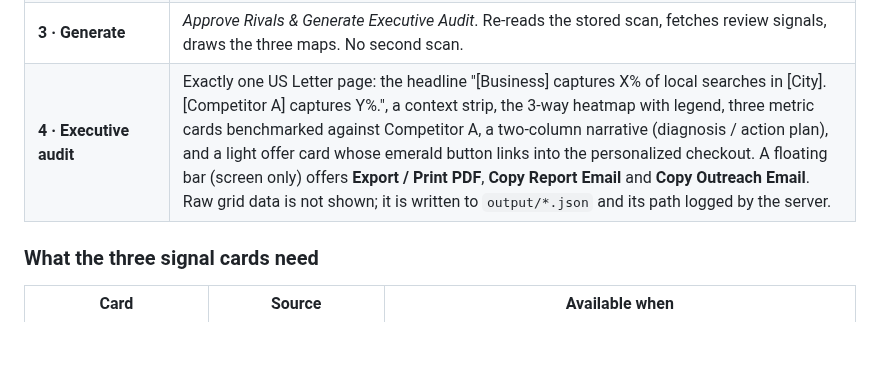
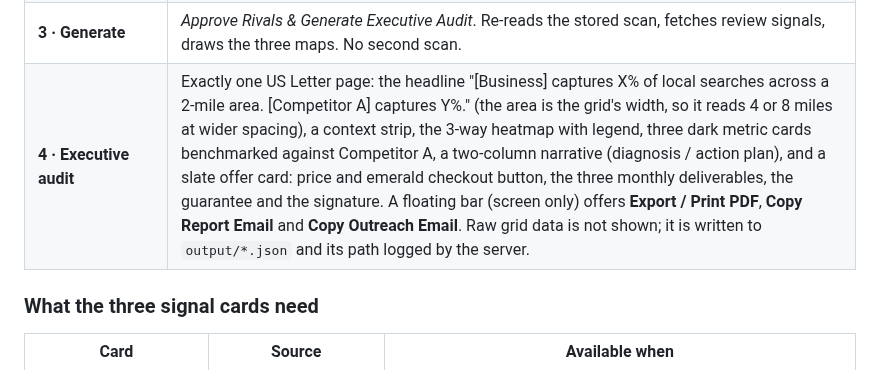
Before and after one commit to tomvinkler44/geo-grid, a Markdown page: README.md, the part around the change. Drawn GitHub-style; blank space fills up the shorter version.

```diff
--- a/README.md
+++ b/README.md
@@ -29,7 +29,7 @@ The app walks through four steps:
 | **1 · Business details** | Name, city/state or zip, optional street address (pins the exact listing when names collide), keyword, grid spacing. |
 | **2 · Recommended rivals** | The 25-point scan runs once, then two archetypes are proposed: the **Market Dominator** (most reviewed of the widest-reaching businesses) and the **Nearby Direct Peer** (closest rival that is at least level with the prospect). Each card shows review count, rating and why it was chosen. Either can be overridden with a typed name. |
 | **3 · Generate** | *Approve Rivals & Generate Executive Audit*. Re-reads the stored scan, fetches review signals, draws the three maps. No second scan. |
-| **4 · Executive audit** | Exactly one US Letter page: the headline "[Business] captures X% of local searches in [City]. [Competitor A] captures Y%.", a context strip, the 3-way heatmap with legend, three metric cards benchmarked against Competitor A, a two-column narrative (diagnosis / action plan), and a light offer card whose emerald button links into the personalized checkout. A floating bar (screen only) offers **Export / Print PDF**, **Copy Report Email** and **Copy Outreach Email**. Raw grid data is not shown; it is written to `output/*.json` and its path logged by the server. |
+| **4 · Executive audit** | Exactly one US Letter page: the headline "[Business] captures X% of local searches across a 2-mile area. [Competitor A] captures Y%." (the area is the grid's width, so it reads 4 or 8 miles at wider spacing), a context strip, the 3-way heatmap with legend, three dark metric cards benchmarked against Competitor A, a two-column narrative (diagnosis / action plan), and a slate offer card: price and emerald checkout button, the three monthly deliverables, the guarantee and the signature. A floating bar (screen only) offers **Export / Print PDF**, **Copy Report Email** and **Copy Outreach Email**. Raw grid data is not shown; it is written to `output/*.json` and its path logged by the server. |
 
 ### What the three signal cards need
 
```
Also changed, not shown: GETTING-STARTED.md (+1 -1 lines), docs/example.png, 10 other files.
